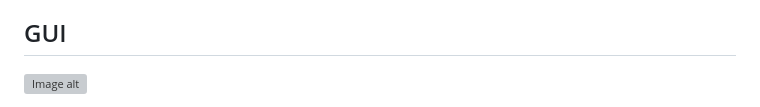
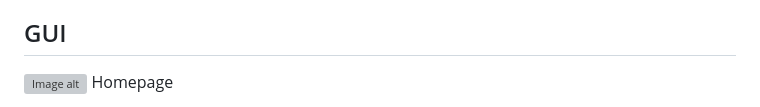
Before and after one commit to y7fjghpf8c-byte/Thrift-Market, a Markdown page: README.md, the part around one of its changes. Rendered like a GitHub page; grey boxes are pictures that could not be loaded.

Commit message:
Update README with additional GUI images
Added images for homepage, about us, items, contact us, schedule, and footer sections.

```diff
--- a/README.md
+++ b/README.md
@@ -30,4 +30,5 @@ Part 2:Focuses on completing the full website development and implentation weeks
 
 ## GUI
 ![Image alt](https://raw.githubusercontent.com/y7fjghpf8c-byte/Thrift-Market/ca05e06ff947d1c0dc565601ff300a5d5bca895f/Images/Homepage.png)
+Homepage
 
```
Also changed, not shown: other parts of README.md (+14 -0 lines).
